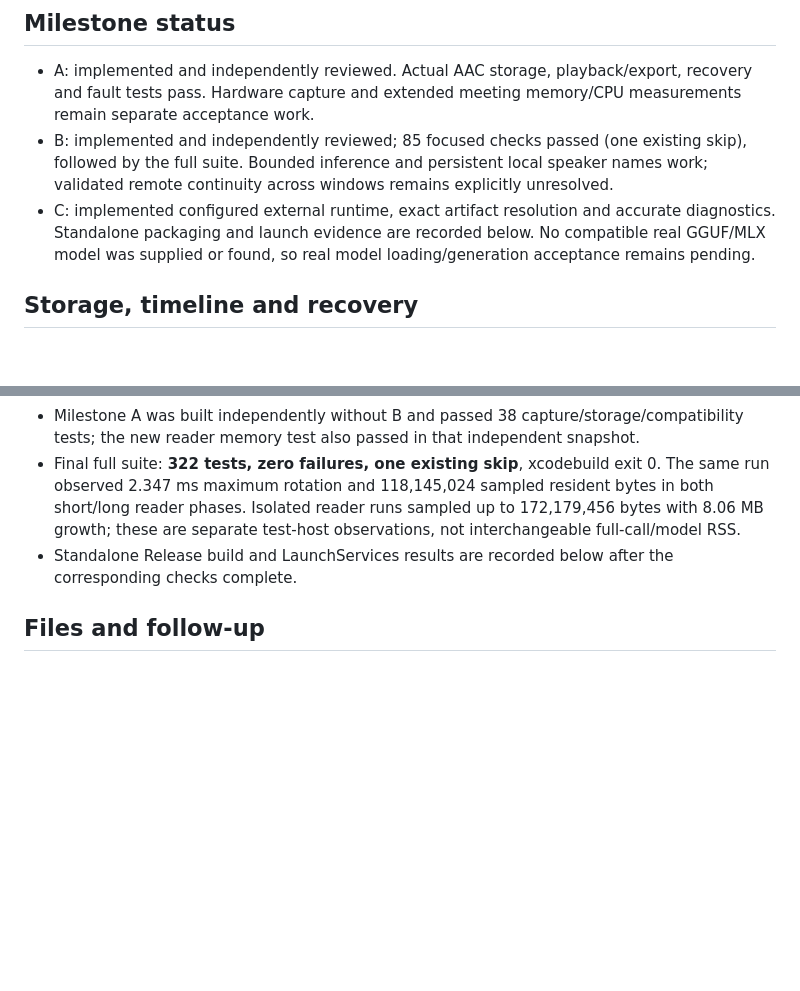
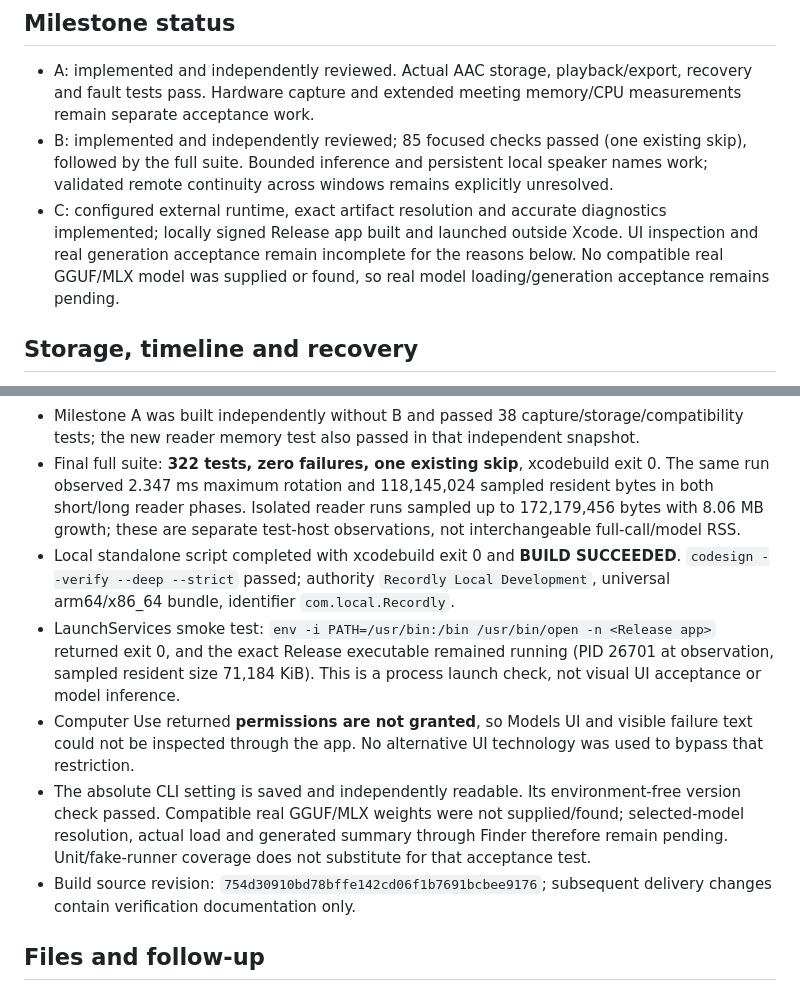
Before and after one commit to ziz11/AI-note-taker-for-meetings, a Markdown page: docs/audio-pipeline-v2-report.md, 2 parts joined by grey strips. Drawn GitHub-style; blank space fills up the shorter version.

Commit message:
docs: record full-suite and standalone Release verification

```diff
--- a/docs/audio-pipeline-v2-report.md
+++ b/docs/audio-pipeline-v2-report.md
@@ -8,7 +8,7 @@ The final branch SHA is available with `git rev-parse HEAD` and in the delivery
 
 - A: implemented and independently reviewed. Actual AAC storage, playback/export, recovery and fault tests pass. Hardware capture and extended meeting memory/CPU measurements remain separate acceptance work.
 - B: implemented and independently reviewed; 85 focused checks passed (one existing skip), followed by the full suite. Bounded inference and persistent local speaker names work; validated remote continuity across windows remains explicitly unresolved.
-- C: implemented configured external runtime, exact artifact resolution and accurate diagnostics. Standalone packaging and launch evidence are recorded below. No compatible real GGUF/MLX model was supplied or found, so real model loading/generation acceptance remains pending.
+- C: configured external runtime, exact artifact resolution and accurate diagnostics implemented; locally signed Release app built and launched outside Xcode. UI inspection and real generation acceptance remain incomplete for the reasons below. No compatible real GGUF/MLX model was supplied or found, so real model loading/generation acceptance remains pending.
 
 ## Storage, timeline and recovery
 
@@ -70,7 +70,11 @@ Existing MLX code is reachable through selector/factory when an MLX model is sel
 - B focused tests and independent review fixes cover bounded cross-chunk input, eight-hour planning, cache invalidation, local names, symmetric partial failure, cancellation, missing diarization artifacts, reversed boundary jitter, optional-stage failure and duplication.
 - Milestone A was built independently without B and passed 38 capture/storage/compatibility tests; the new reader memory test also passed in that independent snapshot.
 - Final full suite: **322 tests, zero failures, one existing skip**, xcodebuild exit 0. The same run observed 2.347 ms maximum rotation and 118,145,024 sampled resident bytes in both short/long reader phases. Isolated reader runs sampled up to 172,179,456 bytes with 8.06 MB growth; these are separate test-host observations, not interchangeable full-call/model RSS.
-- Standalone Release build and LaunchServices results are recorded below after the corresponding checks complete.
+- Local standalone script completed with xcodebuild exit 0 and **BUILD SUCCEEDED**. `codesign --verify --deep --strict` passed; authority `Recordly Local Development`, universal arm64/x86_64 bundle, identifier `com.local.Recordly`.
+- LaunchServices smoke test: `env -i PATH=/usr/bin:/bin /usr/bin/open -n <Release app>` returned exit 0, and the exact Release executable remained running (PID 26701 at observation, sampled resident size 71,184 KiB). This is a process launch check, not visual UI acceptance or model inference.
+- Computer Use returned **permissions are not granted**, so Models UI and visible failure text could not be inspected through the app. No alternative UI technology was used to bypass that restriction.
+- The absolute CLI setting is saved and independently readable. Its environment-free version check passed. Compatible real GGUF/MLX weights were not supplied/found; selected-model resolution, actual load and generated summary through Finder therefore remain pending. Unit/fake-runner coverage does not substitute for that acceptance test.
+- Build source revision: `754d30910bd78bffe142cd06f1b7691bcbee9176`; subsequent delivery changes contain verification documentation only.
 
 ## Files and follow-up
 
```
